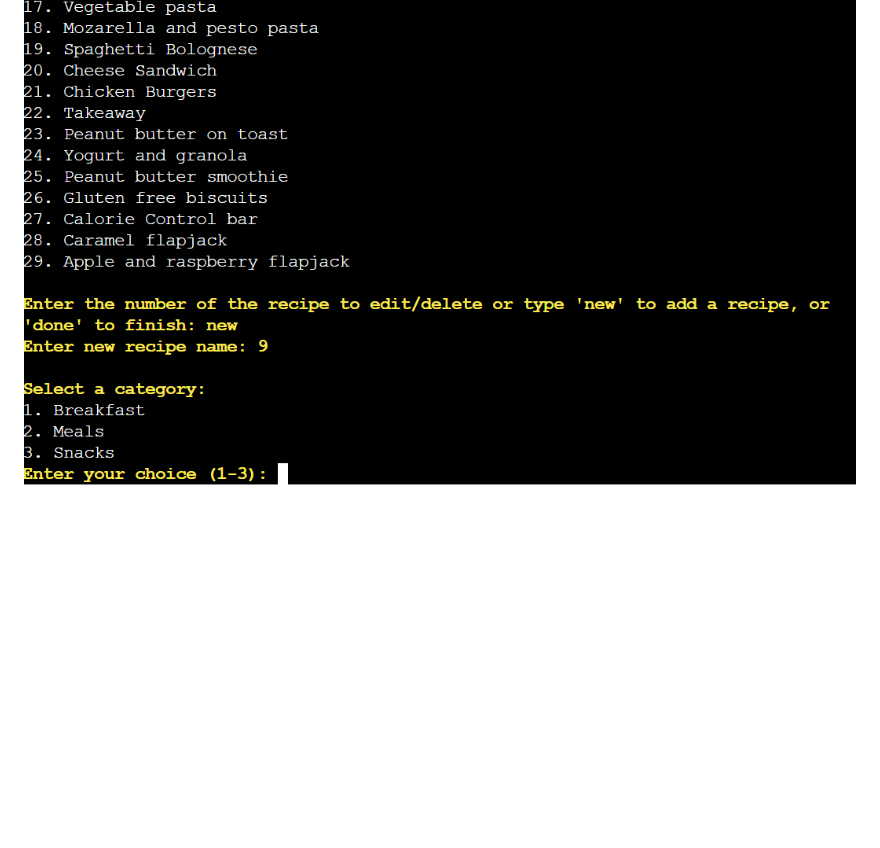
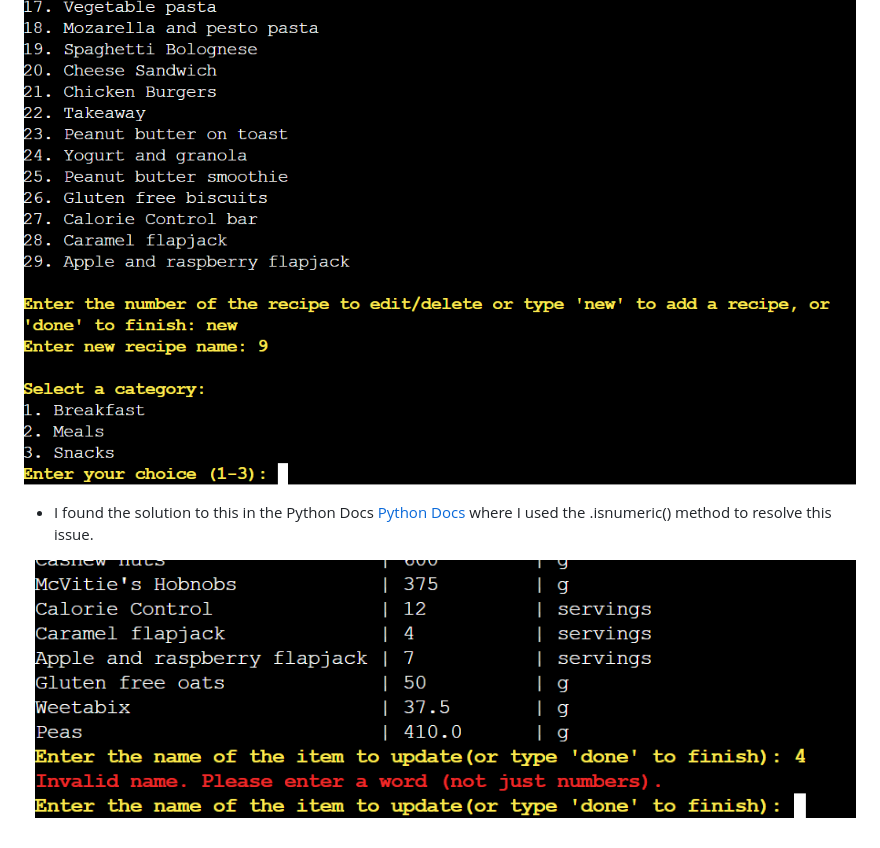
Before and after one commit to David5p/family_shopping_list, a Markdown page: README.md, the part around the change. Drawn GitHub-style; pictures changed too: assets/images/resolved_number_issue.png (added); blank space fills up the shorter version.

```diff
--- a/README.md
+++ b/README.md
@@ -412,3 +412,9 @@ The Business Goals of The Capitals and Countries Quiz are:
 <p align="center">
   <img src="assets/images/number_error1.png"alt="Adding recipe number error" />
 </p>
+
+- I found the solution to this in the Python Docs [Python Docs](https://docs.python.org/3/library/stdtypes.html) where I used the
+  .isnumeric() method to resolve this issue.
+
+<p align="center">
+  <img src="assets/images/resolved_number_issue.png"alt="Numbers rejected now" />
```
Also changed, not shown: 1 other file.
